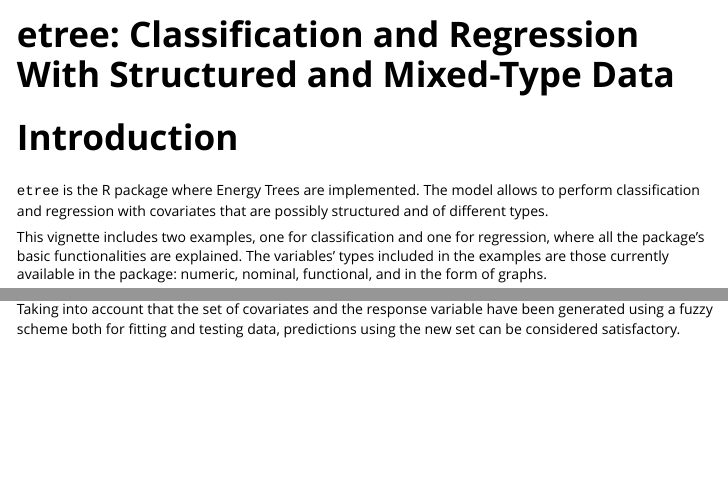
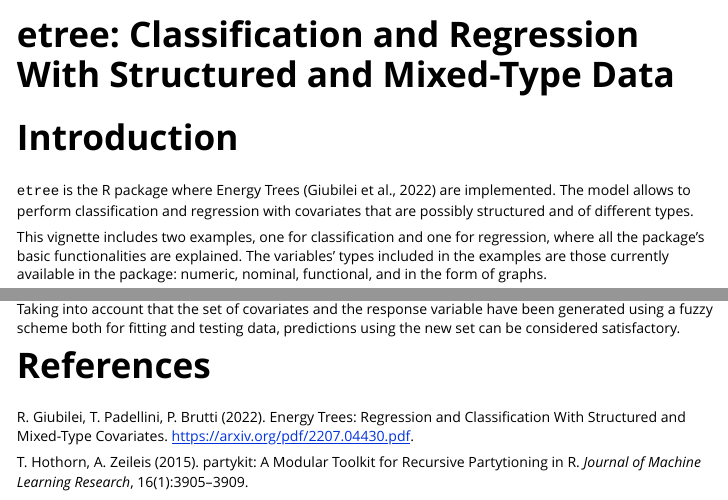
Before and after one commit to ricgbl/etree, an R Markdown document (vignettes/etree-vignette.Rmd): the page in a window 1100 px wide, from its top, and a second part further down, joined at a grey line. Rendered offline with R 4.5, knitr and Pandoc, with nearby package versions; some code elsewhere in the file could not run offline.

Commit message:
add references

```diff
--- a/vignettes/etree-vignette.Rmd
+++ b/vignettes/etree-vignette.Rmd
@@ -17,9 +17,9 @@ knitr::opts_chunk$set(
 
 # Introduction
 
-<tt>etree</tt> is the R package where Energy Trees are implemented. The model
-allows to  perform classification and regression with covariates that are
-possibly structured and of different types.
+<tt>etree</tt> is the R package where Energy Trees (Giubilei et al., 2022) are
+implemented. The model allows to  perform classification and regression with
+covariates that are possibly structured and of different types.
 
 This vignette includes two examples, one for classification and one for
 regression, where all the package's basic functionalities are explained. The
@@ -565,3 +566,8 @@ sum(new_pred != new_resp_cls) / length(new_resp_cls)
 Taking into account that the set of covariates and the response variable have
 been generated using a fuzzy scheme both for fitting and testing data,
 predictions using the new set can be considered satisfactory.
+
+# References
+
+R. Giubilei, T. Padellini, P. Brutti (2022). Energy Trees: Regression and
+Classification With Structured and Mixed-Type Covariates.
@@ -567,0 +576,3 @@ predictions using the new set can be considered satisfactory.
+T. Hothorn, A. Zeileis (2015). partykit: A Modular Toolkit for Recursive
+Partytioning in R. *Journal of Machine Learning Research*,
+16(1):3905--3909.
```
Also changed, not shown: vignettes/etree-vignette.Rmd (5 more changed lines).
